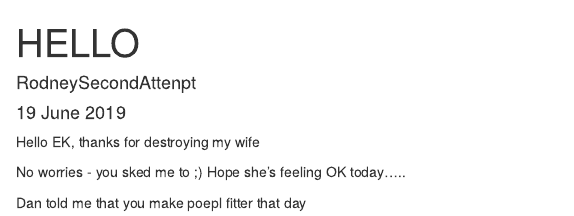
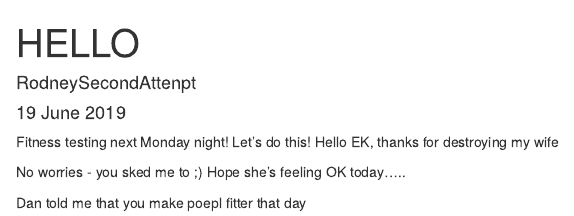
Before and after one commit to Eva-K/PartnerGit, an R Markdown document (FromCuba.Rmd): the page in a window 1100 px wide, from its top. Rendered offline with R 4.5, knitr and Pandoc, with nearby package versions.

Commit message:
merge conflict example

```diff
--- a/FromCuba.Rmd
+++ b/FromCuba.Rmd
@@ -4,6 +4,7 @@ author: "RodneySecondAttenpt"
 date: "19 June 2019"
 output: html_document
 ---
+Fitness testing next Monday night! Let's do this!
 Hello EK, thanks for destroying my wife
 
 No worries - you sked me to ;)
```
